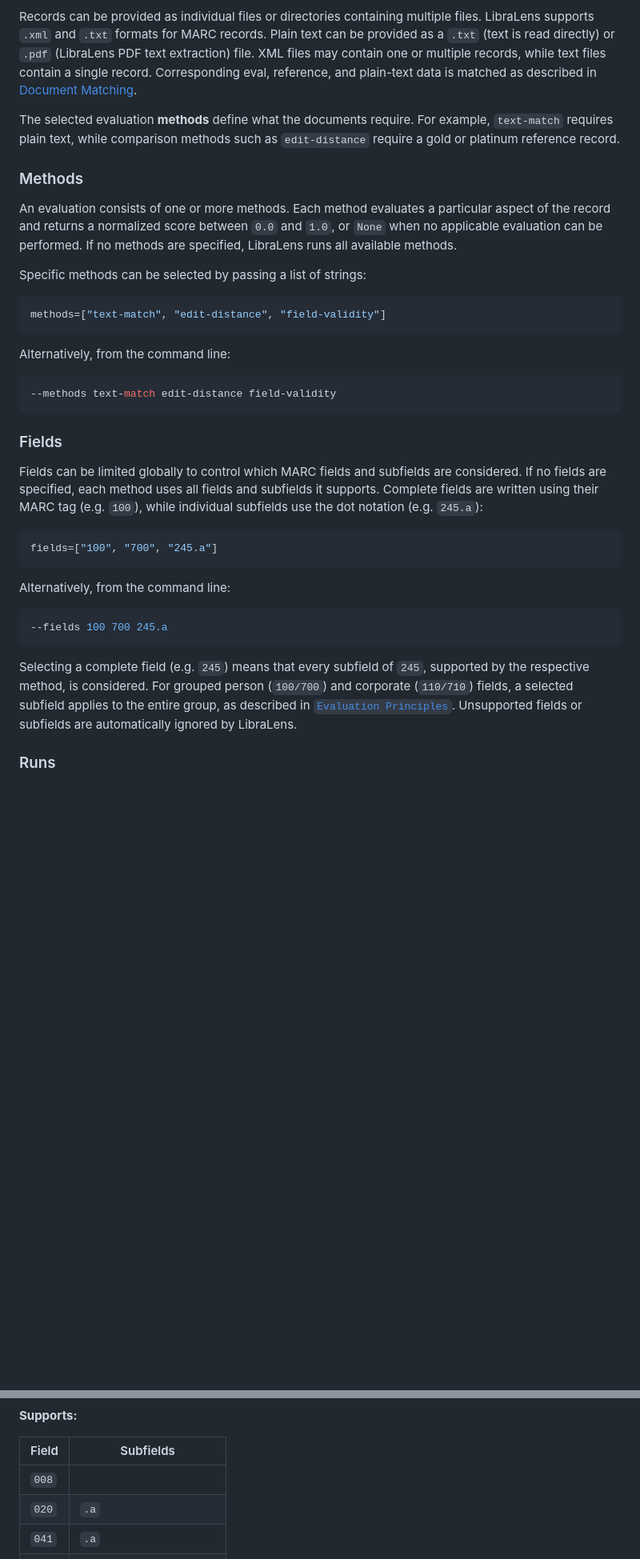
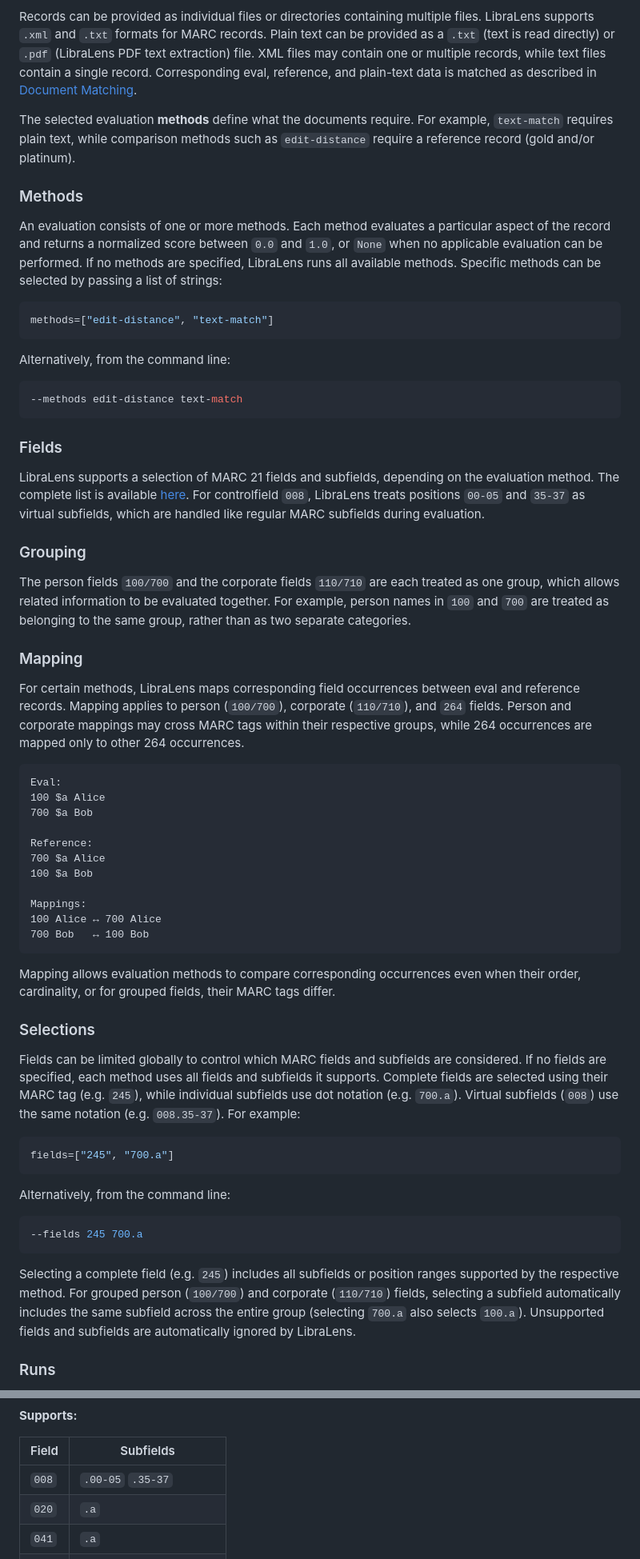
Before and after one commit to natliblux/libralens, a Markdown page: README.md, 2 parts joined by grey strips. Shown at 80% size. Rendered like a GitHub page; blank space fills up the shorter version.

````diff
--- a/README.md
+++ b/README.md
@@ -68,39 +71,66 @@ The basic unit evaluated by LibraLens is a document. A document can contain:
 
 Records can be provided as individual files or directories containing multiple files. LibraLens supports `.xml` and `.txt` formats for MARC records. Plain text can be provided as a `.txt` (text is read directly) or `.pdf` (LibraLens PDF text extraction) file. XML files may contain one or multiple records, while text files contain a single record. Corresponding eval, reference, and plain-text data is matched as described in [Document Matching](#document-matching).
 
-The selected evaluation **methods** define what the documents require. For example, `text-match` requires plain text, while comparison methods such as `edit-distance` require a gold or platinum reference record.
+The selected evaluation **methods** define what the documents require. For example, `text-match` requires plain text, while comparison methods such as `edit-distance` require a reference record (gold and/or platinum).
 
 ### Methods
 
-An evaluation consists of one or more methods. Each method evaluates a particular aspect of the record and returns a normalized score between `0.0` and `1.0`, or `None` when no applicable evaluation can be performed. If no methods are specified, LibraLens runs all available methods.
-
-Specific methods can be selected by passing a list of strings:
+An evaluation consists of one or more methods. Each method evaluates a particular aspect of the record and returns a normalized score between `0.0` and `1.0`, or `None` when no applicable evaluation can be performed. If no methods are specified, LibraLens runs all available methods. Specific methods can be selected by passing a list of strings:
 
 ```python
-methods=["text-match", "edit-distance", "field-validity"]
+methods=["edit-distance", "text-match"]
 ```
 
 Alternatively, from the command line:
 
 ```bash
---methods text-match edit-distance field-validity
+--methods edit-distance text-match
 ```
 
 ### Fields
 
-Fields can be limited globally to control which MARC fields and subfields are considered. If no fields are specified, each method uses all fields and subfields it supports. Complete fields are written using their MARC tag (e.g. `100`), while individual subfields use the dot notation (e.g. `245.a`):
+LibraLens supports a selection of MARC 21 fields and subfields, depending on the evaluation method. The complete list is available [here](#marc-scope). For controlfield `008`, LibraLens treats positions `00-05` and `35-37` as virtual subfields, which are handled like regular MARC subfields during evaluation.
+
+### Grouping
+
+The person fields `100/700` and the corporate fields `110/710` are each treated as one group, which allows related information to be evaluated together. For example, person names in `100` and `700` are treated as belonging to the same group, rather than as two separate categories.
+
+### Mapping
+
+For certain methods, LibraLens maps corresponding field occurrences between eval and reference records. Mapping applies to person (`100/700`), corporate (`110/710`), and `264` fields. Person and corporate mappings may cross MARC tags within their respective groups, while 264 occurrences are mapped only to other 264 occurrences.
+
+```text
+Eval:
+100 $a Alice
+700 $a Bob
+
+Reference:
+700 $a Alice
+100 $a Bob
+
+Mappings:
+100 Alice ↔ 700 Alice
+700 Bob   ↔ 100 Bob
+```
+
+Mapping allows evaluation methods to compare corresponding occurrences even when their order, cardinality, or for grouped fields, their MARC tags differ.
+
+### Selections
+
+Fields can be limited globally to control which MARC fields and subfields are considered. If no fields are specified, each method uses all fields and subfields it supports. Complete fields are selected using their MARC tag (e.g. `245`), while individual subfields use dot notation (e.g. `700.a`). Virtual subfields (`008`) use the same notation (e.g. `008.35-37`). For example:
 
 ```python
-fields=["100", "700", "245.a"]
+fields=["245", "700.a"]
 ```
 
 Alternatively, from the command line:
 
 ```bash
---fields 100 700 245.a
+--fields 245 700.a
 ```
 
-Selecting a complete field (e.g. `245`) means that every subfield of `245`, supported by the respective method, is considered. For grouped person (`100/700`) and corporate (`110/710`) fields, a selected subfield applies to the entire group, as described in [`Evaluation Principles`](#evaluation-principles). Unsupported fields or subfields are automatically ignored by LibraLens.
+Selecting a complete field (e.g. `245`) includes all subfields or position ranges supported by the respective method. For grouped person (`100/700`) and corporate (`110/710`) fields, selecting a subfield automatically includes the same subfield across the entire group (selecting `700.a` also selects `100.a`). Unsupported fields and subfields are automatically ignored by LibraLens.
+
 
 ### Runs
 
@@ -589,7 +598,7 @@ The method score is calculated as the mean of all selected field and subfield sc
 
 | Field | Subfields |
 |---|---|
-| `008` | |
+| `008` | `.00-05` `.35-37` |
 | `020` | `.a` |
 | `041` | `.a` |
 | `100` | `.a` `.b` `.d` `.0` `.e` `.4` |
````
Also changed, not shown: other parts of README.md (+13 -31 lines).
